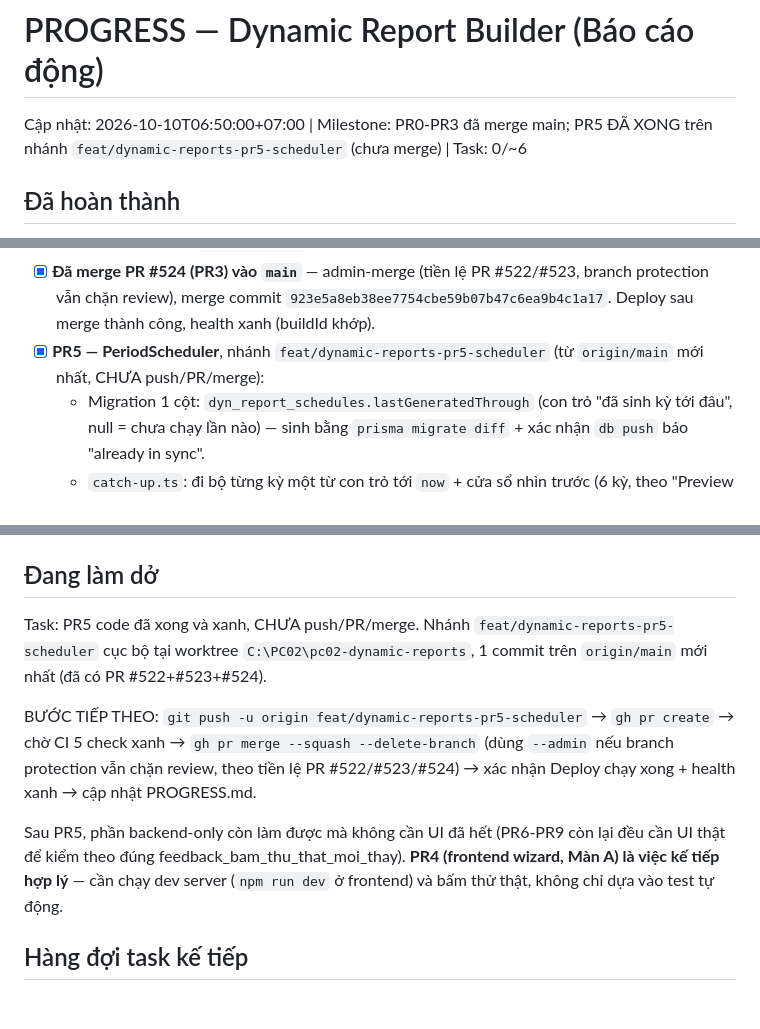
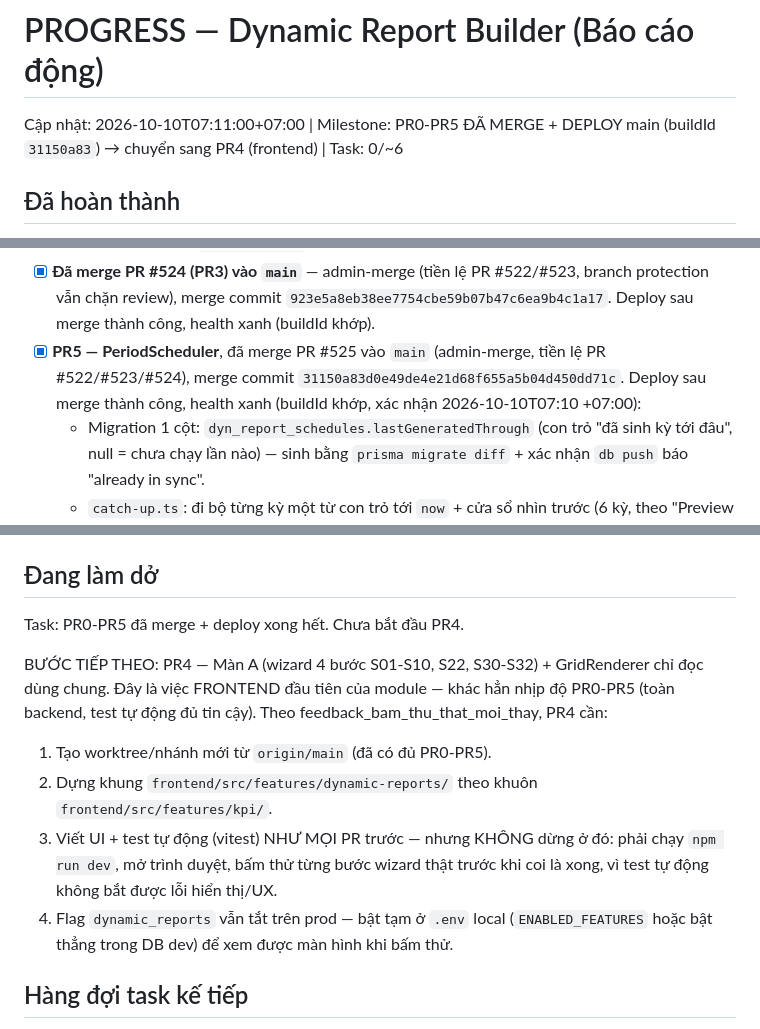
Before and after one commit to trungtm78/PC02, a Markdown page: docs/PC02_Report_Builder_Design_Package/PROGRESS.md, 3 parts joined by grey strips. Drawn GitHub-style; blank space fills up the shorter version.

Commit message:
docs(dynamic-reports): PR0-PR5 merged + deployed, checkpoint for PR4 (#526)
Co-authored-by: TRUNG-PC\Than Minh Trung <trungtm@aipower.vn>
Co-authored-by: Claude Sonnet 5 <noreply@anthropic.com>

```diff
--- a/docs/PC02_Report_Builder_Design_Package/PROGRESS.md
+++ b/docs/PC02_Report_Builder_Design_Package/PROGRESS.md
@@ -1,5 +1,5 @@
 # PROGRESS — Dynamic Report Builder (Báo cáo động)
-Cập nhật: 2026-10-10T06:50:00+07:00 | Milestone: PR0-PR3 đã merge main; PR5 ĐÃ XONG trên nhánh `feat/dynamic-reports-pr5-scheduler` (chưa merge) | Task: 0/~6
+Cập nhật: 2026-10-10T07:11:00+07:00 | Milestone: PR0-PR5 ĐÃ MERGE + DEPLOY main (buildId `31150a83`) → chuyển sang PR4 (frontend) | Task: 0/~6
 
 ## Đã hoàn thành
 - [x] PR0 — spec, fixture (HSLN+5 mẫu thật+oracle+5 file độc hại giả lập), DECISIONS_20261009.md, ROLE_MATRIX_20261009.md — commit 2f077843
@@ -18,7 +18,7 @@ Cập nhật: 2026-10-10T06:50:00+07:00 | Milestone: PR0-PR3 đã merge main; PR
   - **Phát hiện thật quan trọng, không cần build gì mới:** exceljs's `cell.formula` getter TỰ DỊCH shared formula theo master cell — đã kiểm bằng script thật trên `bao_cao_ngay_shared_formulas.xlsx`, 193/193 ô dịch đúng. R3 bullet "mở rộng shared formula" hoá ra chỉ cần luôn đọc `.formula`, không cần viết logic dịch riêng.
   - 73 test mới trong `template/`, 100% dòng mọi file (trừ `parse-worker.ts` 0% — chạy trong thread riêng, công cụ coverage của tiến trình cha không thấy được, không phải lỗ hổng thật vì logic của nó (`parseTemplate`) đã 100%).
 - [x] **Đã merge PR #524 (PR3) vào `main`** — admin-merge (tiền lệ PR #522/#523, branch protection vẫn chặn review), merge commit `923e5a8eb38ee7754cbe59b07b47c6ea9b4c1a17`. Deploy sau merge thành công, health xanh (buildId khớp).
-- [x] **PR5 — PeriodScheduler**, nhánh `feat/dynamic-reports-pr5-scheduler` (từ `origin/main` mới nhất, CHƯA push/PR/merge):
+- [x] **PR5 — PeriodScheduler**, đã merge PR #525 vào `main` (admin-merge, tiền lệ PR #522/#523/#524), merge commit `31150a83d0e49de4e21d68f655a5b04d450dd71c`. Deploy sau merge thành công, health xanh (buildId khớp, xác nhận 2026-10-10T07:10 +07:00):
   - Migration 1 cột: `dyn_report_schedules.lastGeneratedThrough` (con trỏ "đã sinh kỳ tới đâu", null = chưa chạy lần nào) — sinh bằng `prisma migrate diff` + xác nhận `db push` báo "already in sync".
   - `catch-up.ts`: đi bộ từng kỳ một từ con trỏ tới `now` + cửa sổ nhìn trước (6 kỳ, theo "Preview tối thiểu 6 kỳ"), vì `engine/period.ts` chỉ trả lời "N kỳ từ kỳ chứa now", không có khái niệm "giữa hai ngày". Con trỏ chỉ tiến khi kỳ đã sinh xong — job chết giữa đường thì lần sau đi lại đúng từ đó, không bỏ sót. ONE_TIME xử lý riêng (engine luôn trả về đúng 1 kỳ bất kể con trỏ).
   - `period-scheduler.service.ts`: cron mỗi giờ, R17 `pg_try_advisory_xact_lock` (không chặn — tick trùng thì bỏ qua, không xếp hàng) bọc quanh toàn bộ lượt chạy. Mỗi kỳ mới tạo luôn Assignment + AssignmentEditor (lọc theo validFrom/validTo) + Submission (R5: tạo sẵn, không tạo lười). Báo thiếu PUBLISHED version thì cảnh báo và bỏ qua, không lỗi. Một report lỗi không chặn report khác trong cùng lượt chạy.
@@ -30,11 +30,13 @@ Cập nhật: 2026-10-10T06:50:00+07:00 | Milestone: PR0-PR3 đã merge main; PR
 - `prisma migrate deploy`/`migrate dev` không chạy được từ DB rỗng hoàn toàn trên nhánh này (migration `20260227000000_add_case_metadata` giả định bảng `cases` đã tồn tại từ trước — lỗi lịch sử migration có sẵn, không phải do dynamic-reports). Đường vòng đã dùng: `prisma migrate diff --from-schema <baseline origin/main> --to-schema <schema mới> --script`, kiểm chứng bằng cách áp schema baseline qua `db push` vào DB rỗng rồi chạy thẳng SQL sinh ra, xác nhận `db push` báo "already in sync" — 0 sai lệch.
 
 ## Đang làm dở
-Task: PR5 code đã xong và xanh, CHƯA push/PR/merge. Nhánh `feat/dynamic-reports-pr5-scheduler` cục bộ tại worktree `C:\PC02\pc02-dynamic-reports`, 1 commit trên `origin/main` mới nhất (đã có PR #522+#523+#524).
+Task: PR0-PR5 đã merge + deploy xong hết. Chưa bắt đầu PR4.
 
-BƯỚC TIẾP THEO: `git push -u origin feat/dynamic-reports-pr5-scheduler` → `gh pr create` → chờ CI 5 check xanh → `gh pr merge --squash --delete-branch` (dùng `--admin` nếu branch protection vẫn chặn review, theo tiền lệ PR #522/#523/#524) → xác nhận Deploy chạy xong + health xanh → cập nhật PROGRESS.md.
-
-Sau PR5, phần backend-only còn làm được mà không cần UI đã hết (PR6-PR9 còn lại đều cần UI thật để kiểm theo đúng feedback_bam_thu_that_moi_thay). **PR4 (frontend wizard, Màn A) là việc kế tiếp hợp lý** — cần chạy dev server (`npm run dev` ở frontend) và bấm thử thật, không chỉ dựa vào test tự động.
+BƯỚC TIẾP THEO: PR4 — Màn A (wizard 4 bước S01-S10, S22, S30-S32) + GridRenderer chỉ đọc dùng chung. Đây là việc FRONTEND đầu tiên của module — khác hẳn nhịp độ PR0-PR5 (toàn backend, test tự động đủ tin cậy). Theo feedback_bam_thu_that_moi_thay, PR4 cần:
+1. Tạo worktree/nhánh mới từ `origin/main` (đã có đủ PR0-PR5).
+2. Dựng khung `frontend/src/features/dynamic-reports/` theo khuôn `frontend/src/features/kpi/`.
+3. Viết UI + test tự động (vitest) NHƯ MỌI PR trước — nhưng KHÔNG dừng ở đó: phải chạy `npm run dev`, mở trình duyệt, bấm thử từng bước wizard thật trước khi coi là xong, vì test tự động không bắt được lỗi hiển thị/UX.
+4. Flag `dynamic_reports` vẫn tắt trên prod — bật tạm ở `.env` local (`ENABLED_FEATURES` hoặc bật thẳng trong DB dev) để xem được màn hình khi bấm thử.
 
 ## Hàng đợi task kế tiếp
 1. PR4: Màn A (wizard 4 bước S01-S10, S22, S30-S32) + GridRenderer chỉ đọc dùng chung
```
